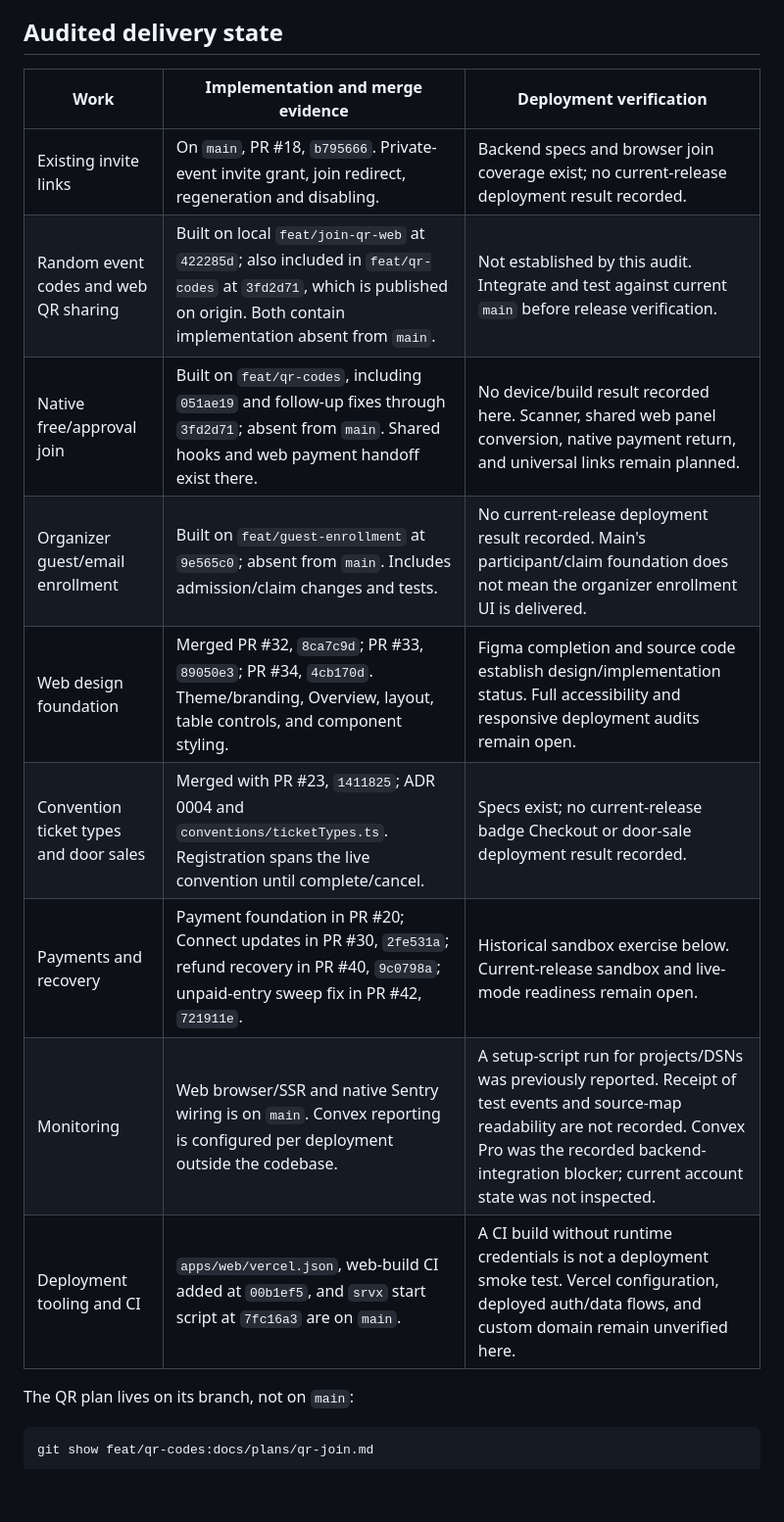
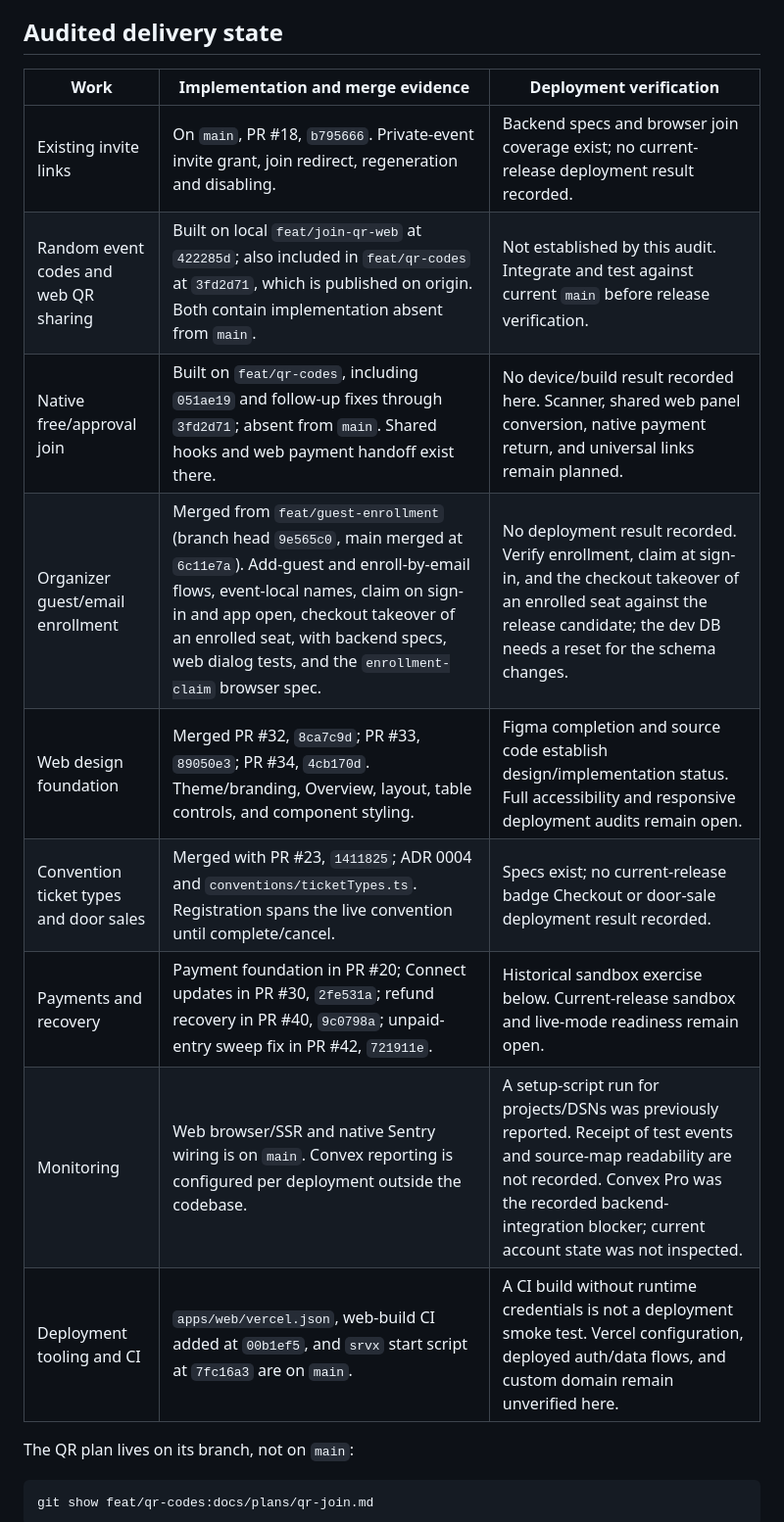
Before and after one commit to jayXYZ/tournament-os, a Markdown page: docs/delivery-status.md, the part around the change. Shown at 98% size. Rendered like a GitHub page; blank space fills up the shorter version.

```diff
--- a/docs/delivery-status.md
+++ b/docs/delivery-status.md
@@ -22,17 +22,17 @@ and say what is unknown rather than treating it as a release check.
 
 ## Audited delivery state
 
-| Work                                   | Implementation and merge evidence                                                                                                                                            | Deployment verification                                                                                                                                                                                                             |
-| -------------------------------------- | ---------------------------------------------------------------------------------------------------------------------------------------------------------------------------- | ----------------------------------------------------------------------------------------------------------------------------------------------------------------------------------------------------------------------------------- |
-| Existing invite links                  | On `main`, PR #18, `b795666`. Private-event invite grant, join redirect, regeneration and disabling.                                                                         | Backend specs and browser join coverage exist; no current-release deployment result recorded.                                                                                                                                       |
-| Random event codes and web QR sharing  | Built on local `feat/join-qr-web` at `422285d`; also included in `feat/qr-codes` at `3fd2d71`, which is published on origin. Both contain implementation absent from `main`. | Not established by this audit. Integrate and test against current `main` before release verification.                                                                                                                               |
-| Native free/approval join              | Built on `feat/qr-codes`, including `051ae19` and follow-up fixes through `3fd2d71`; absent from `main`. Shared hooks and web payment handoff exist there.                   | No device/build result recorded here. Scanner, shared web panel conversion, native payment return, and universal links remain planned.                                                                                              |
-| Organizer guest/email enrollment       | Built on `feat/guest-enrollment` at `9e565c0`; absent from `main`. Includes admission/claim changes and tests.                                                               | No current-release deployment result recorded. Main's participant/claim foundation does not mean the organizer enrollment UI is delivered.                                                                                          |
-| Web design foundation                  | Merged PR #32, `8ca7c9d`; PR #33, `89050e3`; PR #34, `4cb170d`. Theme/branding, Overview, layout, table controls, and component styling.                                     | Figma completion and source code establish design/implementation status. Full accessibility and responsive deployment audits remain open.                                                                                           |
-| Convention ticket types and door sales | Merged with PR #23, `1411825`; ADR 0004 and `conventions/ticketTypes.ts`. Registration spans the live convention until complete/cancel.                                      | Specs exist; no current-release badge Checkout or door-sale deployment result recorded.                                                                                                                                             |
-| Payments and recovery                  | Payment foundation in PR #20; Connect updates in PR #30, `2fe531a`; refund recovery in PR #40, `9c0798a`; unpaid-entry sweep fix in PR #42, `721911e`.                       | Historical sandbox exercise below. Current-release sandbox and live-mode readiness remain open.                                                                                                                                     |
-| Monitoring                             | Web browser/SSR and native Sentry wiring is on `main`. Convex reporting is configured per deployment outside the codebase.                                                   | A setup-script run for projects/DSNs was previously reported. Receipt of test events and source-map readability are not recorded. Convex Pro was the recorded backend-integration blocker; current account state was not inspected. |
-| Deployment tooling and CI              | `apps/web/vercel.json`, web-build CI added at `00b1ef5`, and `srvx` start script at `7fc16a3` are on `main`.                                                                 | A CI build without runtime credentials is not a deployment smoke test. Vercel configuration, deployed auth/data flows, and custom domain remain unverified here.                                                                    |
+| Work                                   | Implementation and merge evidence                                                                                                                                                                                                                                                                   | Deployment verification                                                                                                                                                                                                             |
+| -------------------------------------- | --------------------------------------------------------------------------------------------------------------------------------------------------------------------------------------------------------------------------------------------------------------------------------------------------- | ----------------------------------------------------------------------------------------------------------------------------------------------------------------------------------------------------------------------------------- |
+| Existing invite links                  | On `main`, PR #18, `b795666`. Private-event invite grant, join redirect, regeneration and disabling.                                                                                                                                                                                                | Backend specs and browser join coverage exist; no current-release deployment result recorded.                                                                                                                                       |
+| Random event codes and web QR sharing  | Built on local `feat/join-qr-web` at `422285d`; also included in `feat/qr-codes` at `3fd2d71`, which is published on origin. Both contain implementation absent from `main`.                                                                                                                        | Not established by this audit. Integrate and test against current `main` before release verification.                                                                                                                               |
+| Native free/approval join              | Built on `feat/qr-codes`, including `051ae19` and follow-up fixes through `3fd2d71`; absent from `main`. Shared hooks and web payment handoff exist there.                                                                                                                                          | No device/build result recorded here. Scanner, shared web panel conversion, native payment return, and universal links remain planned.                                                                                              |
+| Organizer guest/email enrollment       | Merged from `feat/guest-enrollment` (branch head `9e565c0`, main merged at `6c11e7a`). Add-guest and enroll-by-email flows, event-local names, claim on sign-in and app open, checkout takeover of an enrolled seat, with backend specs, web dialog tests, and the `enrollment-claim` browser spec. | No deployment result recorded. Verify enrollment, claim at sign-in, and the checkout takeover of an enrolled seat against the release candidate; the dev DB needs a reset for the schema changes.                                   |
+| Web design foundation                  | Merged PR #32, `8ca7c9d`; PR #33, `89050e3`; PR #34, `4cb170d`. Theme/branding, Overview, layout, table controls, and component styling.                                                                                                                                                            | Figma completion and source code establish design/implementation status. Full accessibility and responsive deployment audits remain open.                                                                                           |
+| Convention ticket types and door sales | Merged with PR #23, `1411825`; ADR 0004 and `conventions/ticketTypes.ts`. Registration spans the live convention until complete/cancel.                                                                                                                                                             | Specs exist; no current-release badge Checkout or door-sale deployment result recorded.                                                                                                                                             |
+| Payments and recovery                  | Payment foundation in PR #20; Connect updates in PR #30, `2fe531a`; refund recovery in PR #40, `9c0798a`; unpaid-entry sweep fix in PR #42, `721911e`.                                                                                                                                              | Historical sandbox exercise below. Current-release sandbox and live-mode readiness remain open.                                                                                                                                     |
+| Monitoring                             | Web browser/SSR and native Sentry wiring is on `main`. Convex reporting is configured per deployment outside the codebase.                                                                                                                                                                          | A setup-script run for projects/DSNs was previously reported. Receipt of test events and source-map readability are not recorded. Convex Pro was the recorded backend-integration blocker; current account state was not inspected. |
+| Deployment tooling and CI              | `apps/web/vercel.json`, web-build CI added at `00b1ef5`, and `srvx` start script at `7fc16a3` are on `main`.                                                                                                                                                                                        | A CI build without runtime credentials is not a deployment smoke test. Vercel configuration, deployed auth/data flows, and custom domain remain unverified here.                                                                    |
 
 The QR plan lives on its branch, not on `main`:
 
```
Also changed, not shown: TODO.md (+10 -8 lines).
